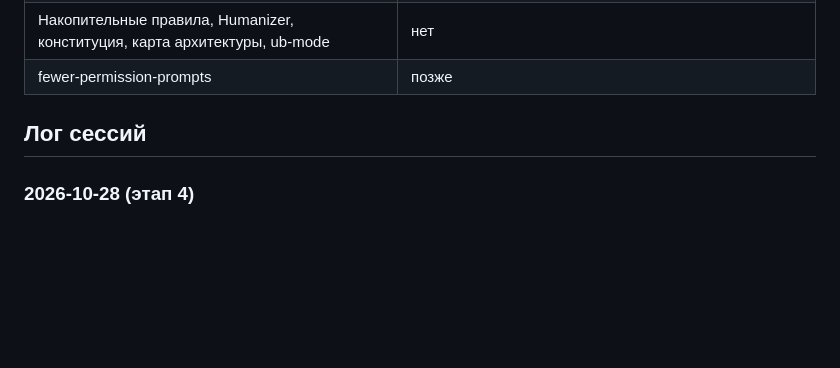
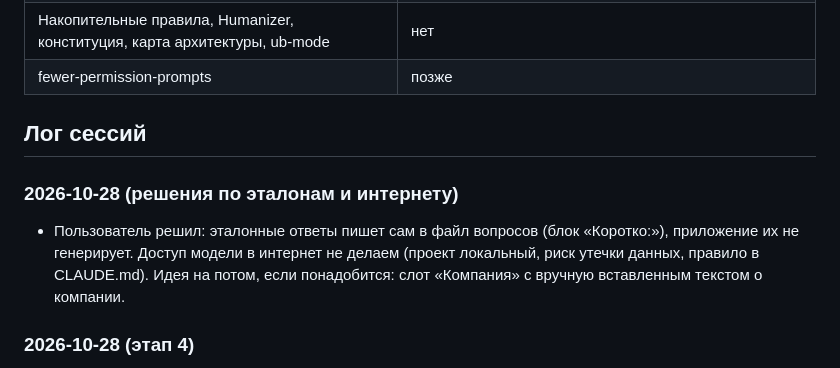
Before and after one commit to konicaRu/sobes_voice, a Markdown page: MEMORY.md, the part around the change. Rendered like a GitHub page; blank space fills up the shorter version.

Commit message:
Memory: user writes reference answers himself; no internet access for the model
Co-Authored-By: Claude Sonnet 5.5 <noreply@anthropic.com>

```diff
--- a/MEMORY.md
+++ b/MEMORY.md
@@ -23,6 +23,9 @@
 | fewer-permission-prompts | позже |
 
 ## Лог сессий
+### 2026-10-28 (решения по эталонам и интернету)
+- Пользователь решил: эталонные ответы пишет сам в файл вопросов (блок «Коротко:»), приложение их не генерирует. Доступ модели в интернет не делаем (проект локальный, риск утечки данных, правило в CLAUDE.md). Идея на потом, если понадобится: слот «Компания» с вручную вставленным текстом о компании.
+
 ### 2026-10-28 (этап 4)
 - Сделано по TDD (259 тестов, pyright 0): общий `JobTracker` (`app/jobs.py`) для фоновых задач со статусом (профиль переведён на него), `app/generation.py` + `prompts/generate_questions.md`, эндпоинты `POST .../questions/generate` и `GET .../generate/status`, блок «Сгенерировать вопросы» (количество по 5 категориям, прогресс, результат добавляется в конец списка, вопросы из файла передаются как «уже есть», метка категории у вопроса). Нужна вакансия или профиль (409 иначе). Результат не сохраняется сам, пользователь правит и утверждает.
 - Проверка на реальных данных пользователя (вакансия S7 Group, резюме PDF, кейсы, 23 вопроса из файла): 12 вопросов за 41–45 с. Первый прогон был слабым: «технические» вырастали из проектов кандидата (с фактическими ошибками), «продуктовые» пересказывали проекты, критерии были названиями тем. После переписывания промпта (правила по категориям, примеры «плохо/хорошо» для критериев): технические стали вопросами на понимание (SRM, выбор теста, оконные функции), продуктовые гипотетическими, опыт опирается на кейсы из профиля.
```
